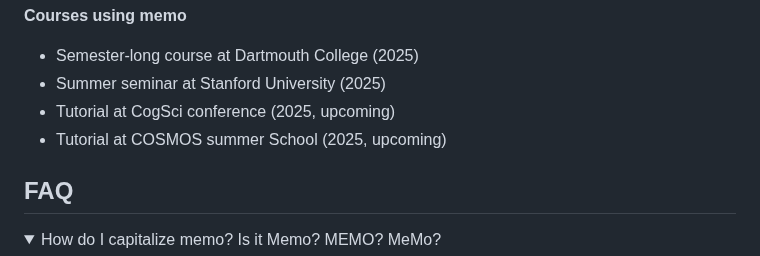
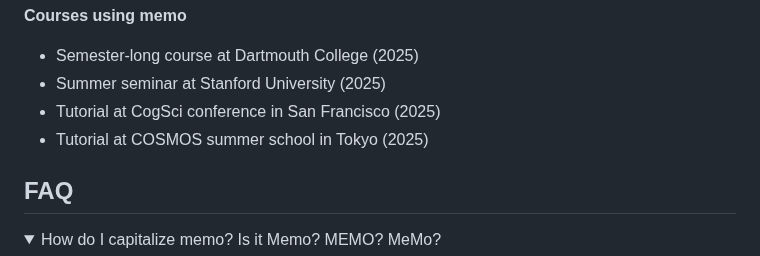
Before and after one commit to kach/memo, a Markdown page: README.md, the part around the change. Rendered like a GitHub page; folded sections open.

```diff
--- a/README.md
+++ b/README.md
@@ -69,8 +69,8 @@ _(Email me to have your work listed here!)_
 **Courses using memo**
 - Semester-long course at Dartmouth College (2025)
 - Summer seminar at Stanford University (2025)
-- Tutorial at CogSci conference (2025, upcoming)
-- Tutorial at COSMOS summer School (2025, upcoming)
+- Tutorial at CogSci conference in San Francisco (2025)
+- Tutorial at COSMOS summer school in Tokyo (2025)
 
 
 ## FAQ
```
